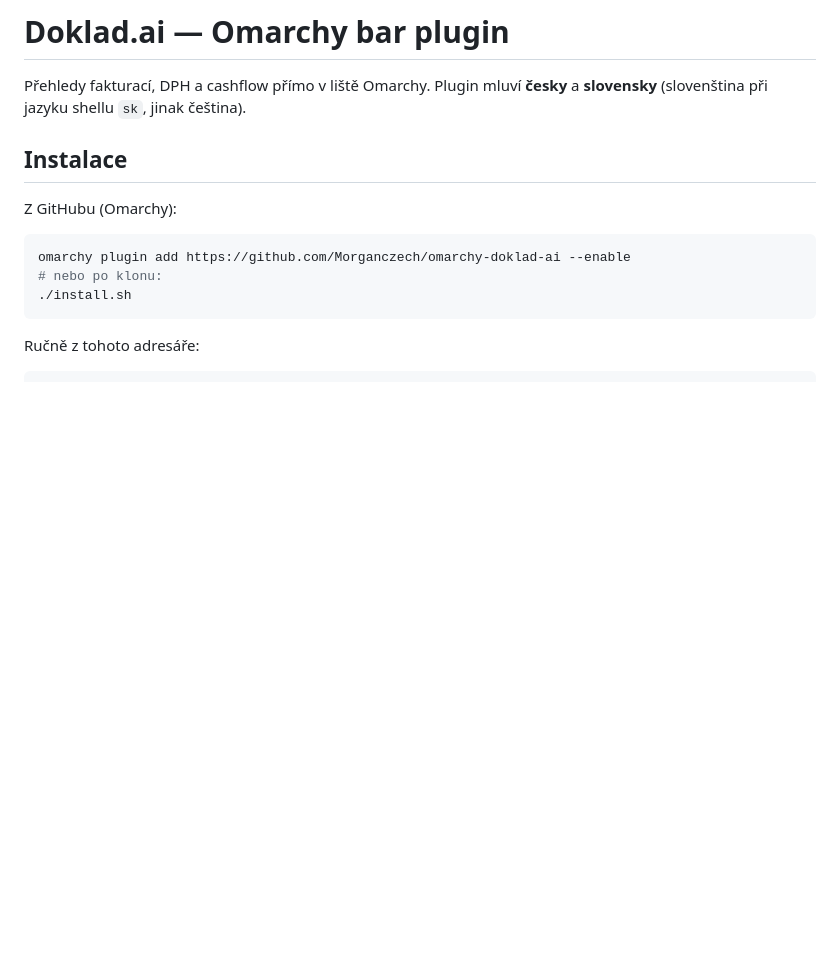
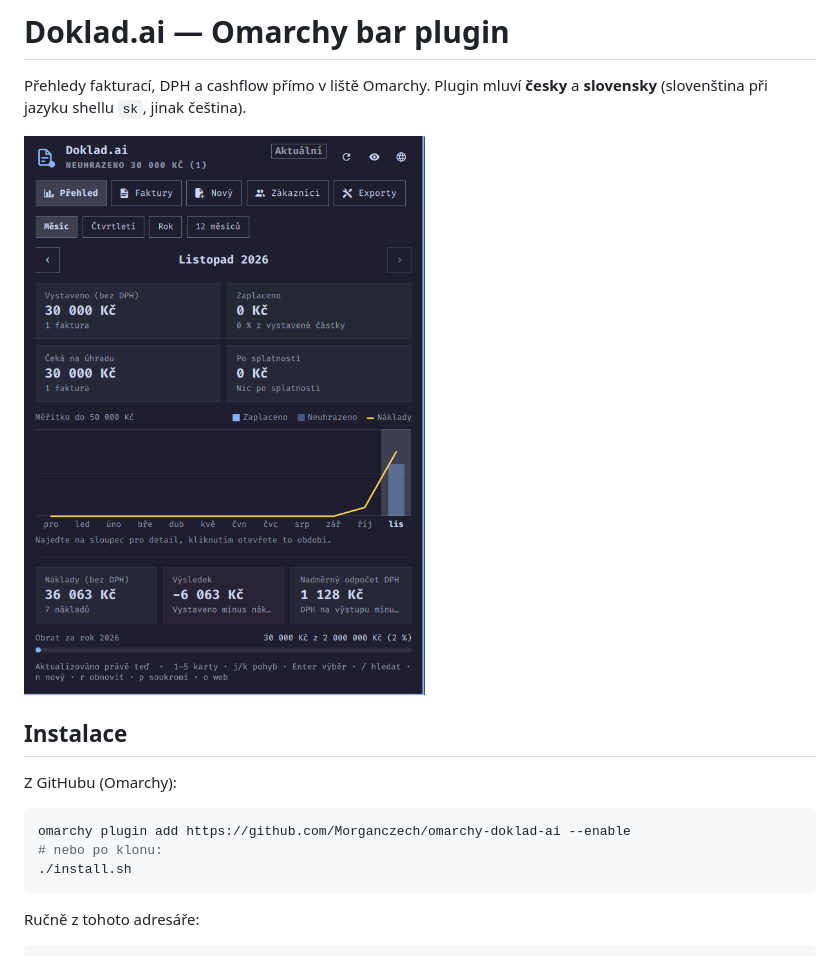
Before and after one commit to Morganczech/omarchy-doklad-ai, a Markdown page: README.md, the part around the change. GitHub-like rendering; pictures changed too: docs/screenshot.png (added); blank space fills up the shorter version.

Commit message:
Add overview screenshot to the README.
Show the panel UI on GitHub without customer names or IDs in the frame.

Co-authored-by: Cursor <cursoragent@cursor.com>

```diff
--- a/README.md
+++ b/README.md
@@ -1,6 +1,8 @@
 # Doklad.ai — Omarchy bar plugin
 
 Přehledy fakturací, DPH a cashflow přímo v liště Omarchy. Plugin mluví **česky** a **slovensky** (slovenština při jazyku shellu `sk`, jinak čeština).
+
+![Přehled pluginu Doklad.ai v Omarchy](docs/screenshot.png)
 
 ## Instalace
 
```
